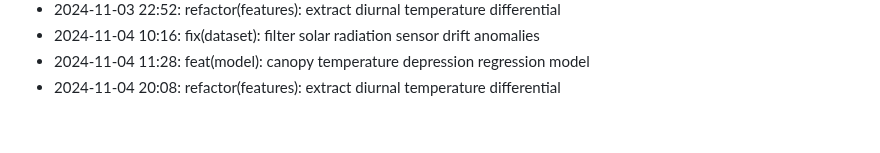
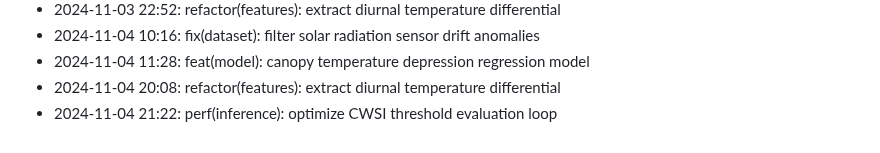
Before and after one commit to lak-is-law/crop-water-stress-prediction, a Markdown page: docs/changelog.md, the part around the change. Rendered like a GitHub page.

Commit message:
perf(inference): optimize CWSI threshold evaluation loop

```diff
--- a/docs/changelog.md
+++ b/docs/changelog.md
@@ -57,3 +57,4 @@
 - 2024-11-04 10:16: fix(dataset): filter solar radiation sensor drift anomalies
 - 2024-11-04 11:28: feat(model): canopy temperature depression regression model
 - 2024-11-04 20:08: refactor(features): extract diurnal temperature differential
+- 2024-11-04 21:22: perf(inference): optimize CWSI threshold evaluation loop
```
